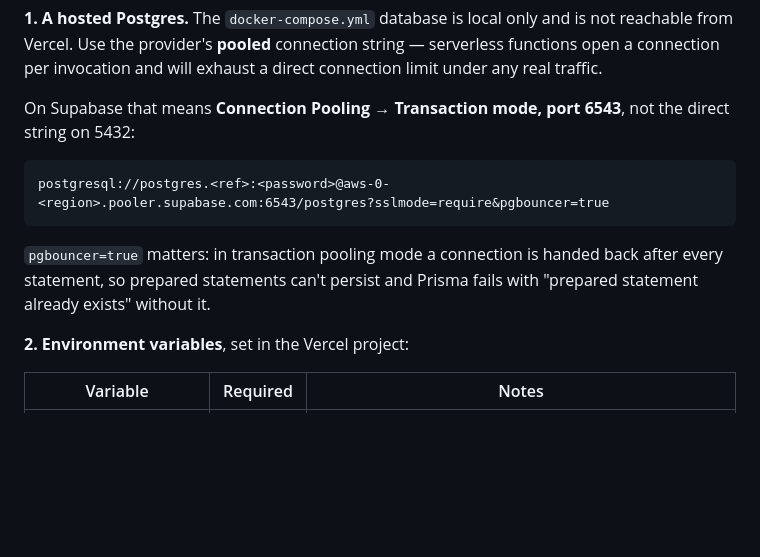
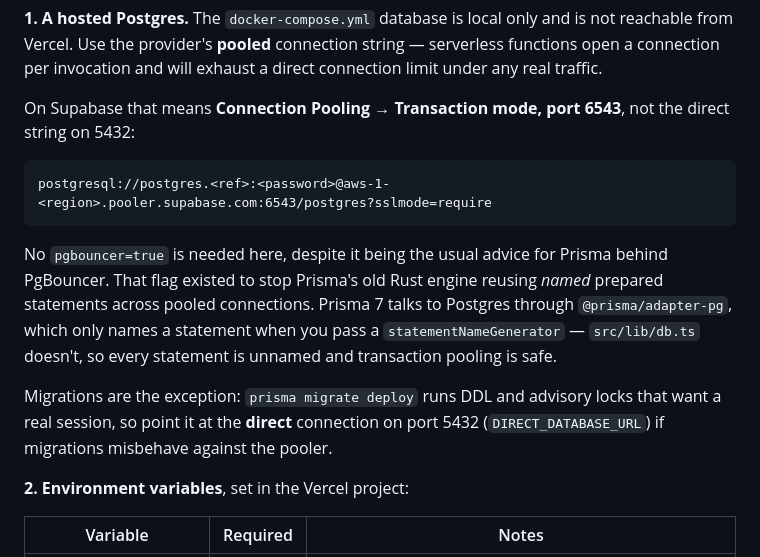
Before and after one commit to trendtrekker/meetsnaply, a Markdown page: README.md, the part around the change. GitHub-like rendering; blank space fills up the shorter version.

Commit message:
Correct the Supabase pooling note: pgbouncer=true is not needed
I'd stated it as required, with the wrong reason. That flag disabled reuse of
*named* prepared statements in Prisma's old Rust engine. Prisma 7 goes through
@prisma/adapter-pg, which only names a statement when given a
statementNameGenerator; src/lib/db.ts passes none, so statements are unnamed and
transaction pooling is already safe.

Co-Authored-By: Claude Opus 5 <noreply@anthropic.com>

````diff
--- a/README.md
+++ b/README.md
@@ -62,12 +62,19 @@ On Supabase that means **Connection Pooling → Transaction mode, port 6543**, n
 the direct string on 5432:
 
 ```
-postgresql://postgres.<ref>:<password>@aws-0-<region>.pooler.supabase.com:6543/postgres?sslmode=require&pgbouncer=true
+postgresql://postgres.<ref>:<password>@aws-1-<region>.pooler.supabase.com:6543/postgres?sslmode=require
 ```
 
-`pgbouncer=true` matters: in transaction pooling mode a connection is handed back
-after every statement, so prepared statements can't persist and Prisma fails with
-"prepared statement already exists" without it.
+No `pgbouncer=true` is needed here, despite it being the usual advice for Prisma
+behind PgBouncer. That flag existed to stop Prisma's old Rust engine reusing
+*named* prepared statements across pooled connections. Prisma 7 talks to Postgres
+through `@prisma/adapter-pg`, which only names a statement when you pass a
+`statementNameGenerator` — `src/lib/db.ts` doesn't, so every statement is unnamed
+and transaction pooling is safe.
+
+Migrations are the exception: `prisma migrate deploy` runs DDL and advisory locks
+that want a real session, so point it at the **direct** connection on port 5432
+(`DIRECT_DATABASE_URL`) if migrations misbehave against the pooler.
 
 **2. Environment variables**, set in the Vercel project:
 
````
